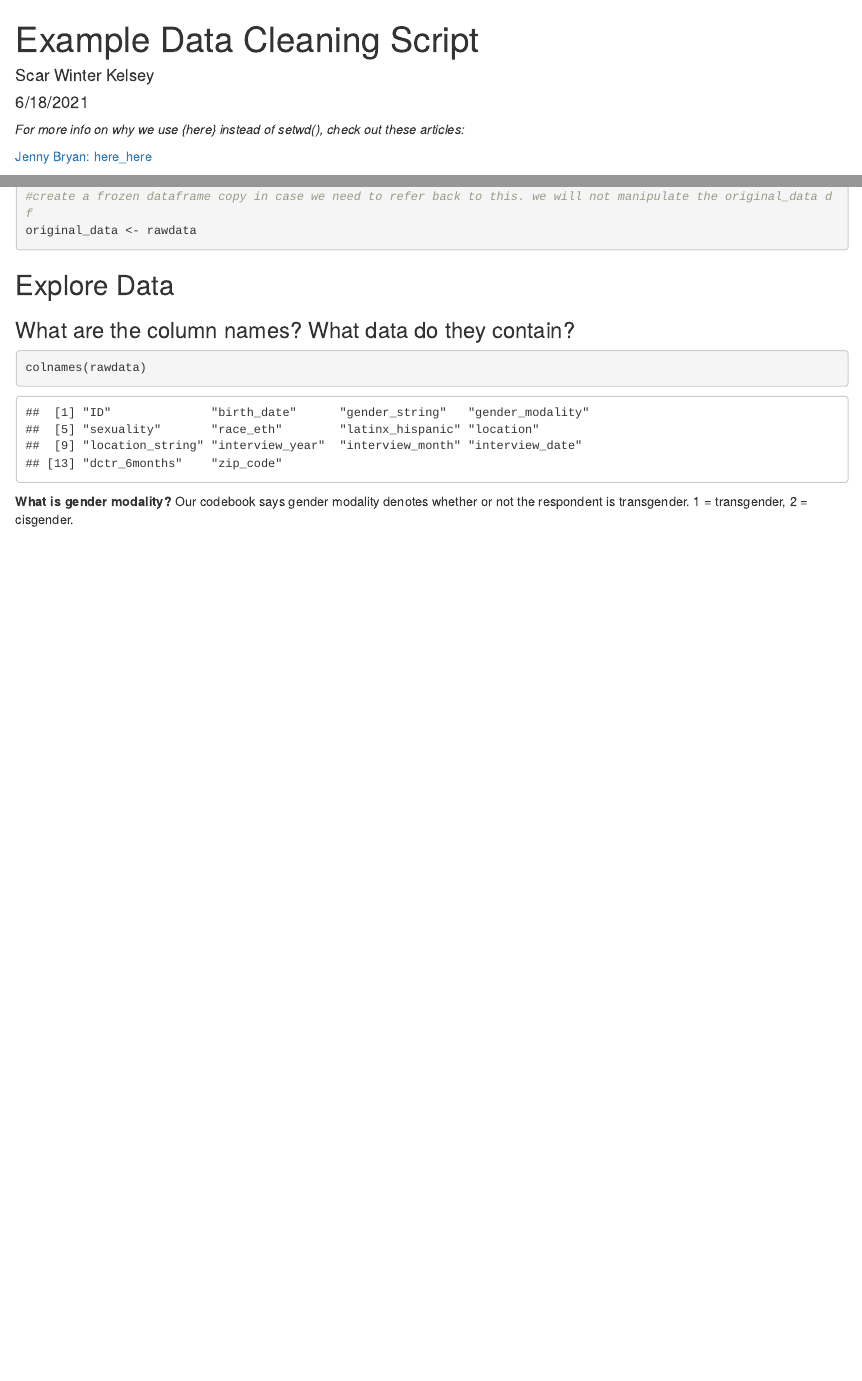
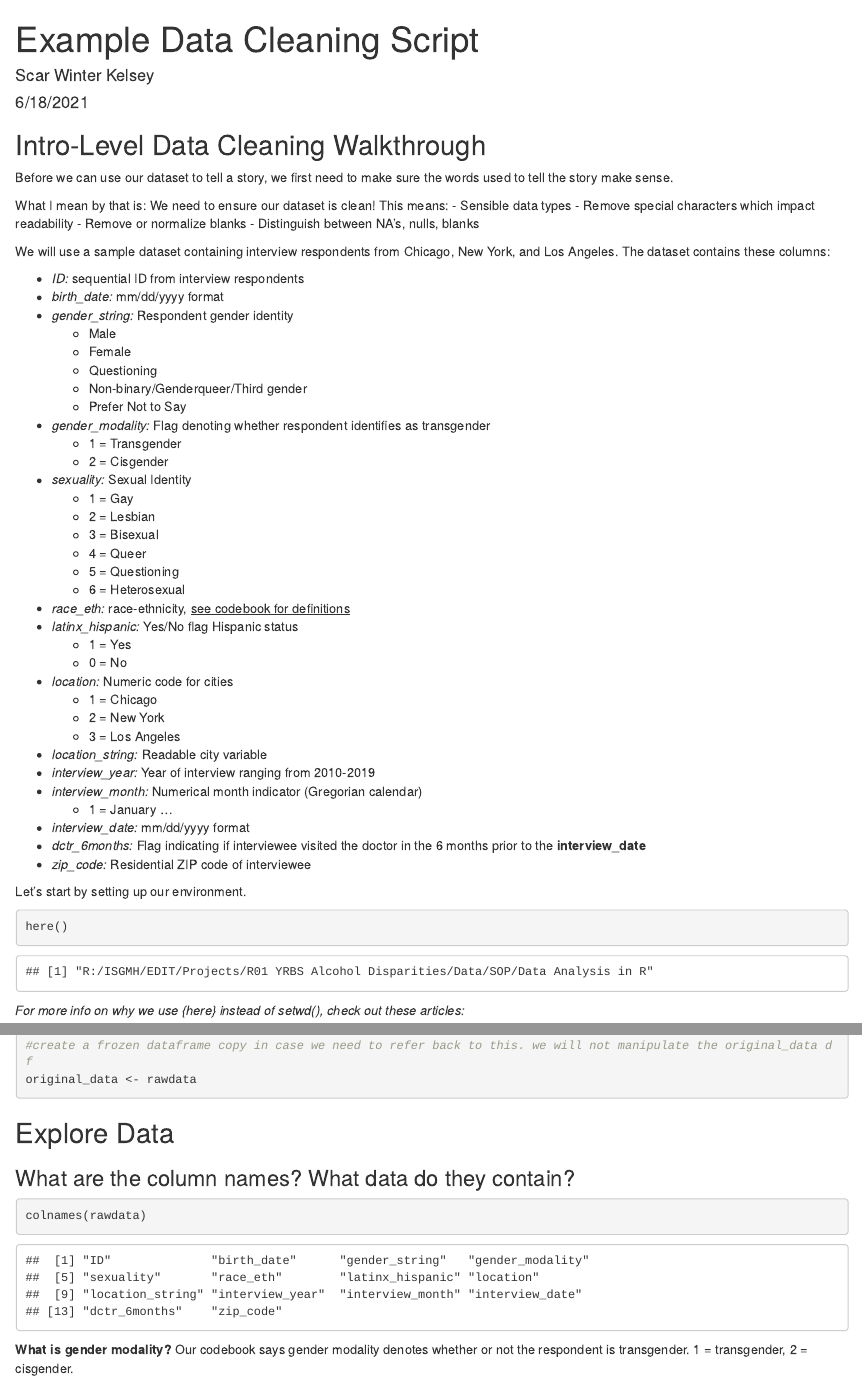
Before and after one commit to scarwintercodes/data_cleaning_walkthrough, an R Markdown document (DataCleaning_Example.rmd): the page in a window 1100 px wide, from its top, and a second part further down, joined at a grey line. The pictures show the output file DataCleaning_Example.html that the author committed with the source, opened offline.

Commit message:
add description

````diff
--- a/DataCleaning_Example.rmd
+++ b/DataCleaning_Example.rmd
@@ -3,9 +3,9 @@ title: "Example Data Cleaning Script"
 author: "Scar Winter Kelsey"
 date: "6/18/2021"
 output:
+  pdf_document: default
+  word_document: default
   html_document: default
-  word_document: default
-  pdf_document: default
 ---
 
 ```{r setup, include=FALSE}
@@ -18,8 +18,55 @@ library(here)
 library(tidyverse)
 ```
 
+## Intro-Level Data Cleaning Walkthrough
 
-```{r,include=FALSE}
+Before we can use our dataset to tell a story, we first need to make sure the words used to tell the story make sense.
+
+What I mean by that is: We need to ensure our dataset is clean! This means:
+- Sensible data types
+- Remove special characters which impact readability
+- Remove or normalize blanks
+- Distinguish between NA's, nulls, blanks
+
+We will use a sample dataset containing interview respondents from Chicago, New York, and Los Angeles. The dataset contains these columns:
+
+-   *ID:* sequential ID from interview respondents
+-   *birth_date:* mm/dd/yyyy format
+-   *gender_string:* Respondent gender identity
+    -   Male
+    -   Female
+    -   Questioning
+    -   Non-binary/Genderqueer/Third gender
+    -   Prefer Not to Say
+-   *gender_modality:* Flag denoting whether respondent identifies as transgender
+    -   1 = Transgender
+    -   2 = Cisgender
+-   *sexuality:* Sexual Identity
+    -   1 = Gay
+    -   2 = Lesbian
+    -   3 = Bisexual
+    -   4 = Queer
+    -   5 = Questioning
+    -   6 = Heterosexual
+-   *race_eth:* race-ethnicity, [see codebook for definitions]{.underline}
+-   *latinx_hispanic:* Yes/No flag Hispanic status
+    -   1 = Yes
+    -   0 = No
+-   *location:* Numeric code for cities
+    -   1 = Chicago
+    -   2 = New York
+    -   3 = Los Angeles
+-   *location_string:* Readable city variable
+-   *interview_year:* Year of interview ranging from 2010-2019
+-   *interview_month:* Numerical month indicator (Gregorian calendar)
+    -   1 = January ...
+-   *interview_date:* mm/dd/yyyy format
+-   *dctr_6months:* Flag indicating if interviewee visited the doctor in the 6 months prior to the **interview_date**
+-   *zip_code:* Residential ZIP code of interviewee
+
+Let's start by setting up our environment.
+
+```{r,include=TRUE}
 
 here()
 ```
````
Also changed, not shown: DataCleaning_Example.html, DataCleaning_Example.rmd (58 more changed lines).
